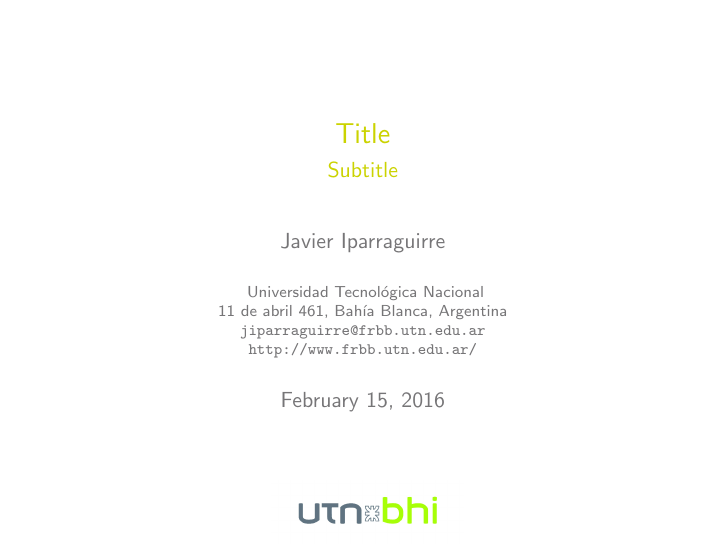
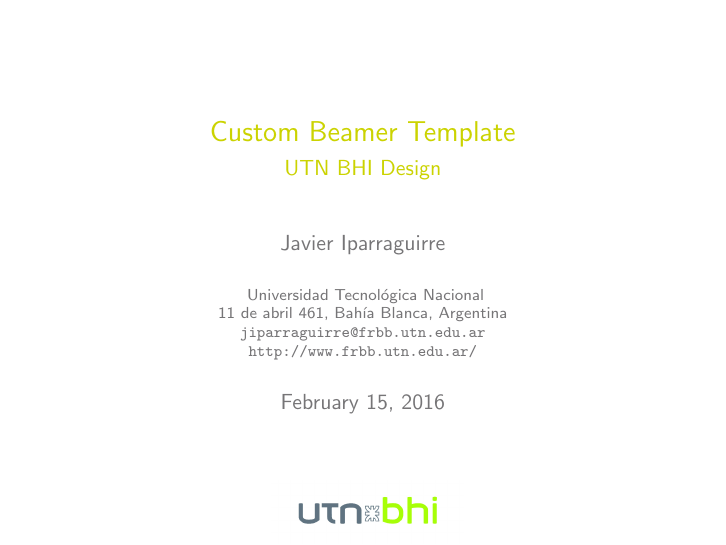
Before and after one commit to javierip/custom-beamer, LaTeX slides (main.tex): page 1 of 8. Compiled offline with pdfLaTeX.

```diff
--- a/main.tex
+++ b/main.tex
@@ -11,8 +11,8 @@
 
 \urldef{\mailsa}\path|jiparraguirre@frbb.utn.edu.ar|
 
-\title[]{Title}
-\subtitle{Subtitle}
+\title[]{Custom Beamer Template}
+\subtitle{UTN BHI Design}
 
 \author[J. Iparraguirre] {Javier Iparraguirre}
 
```
Also changed, not shown: sample-slide.png (added), 2 other files.
